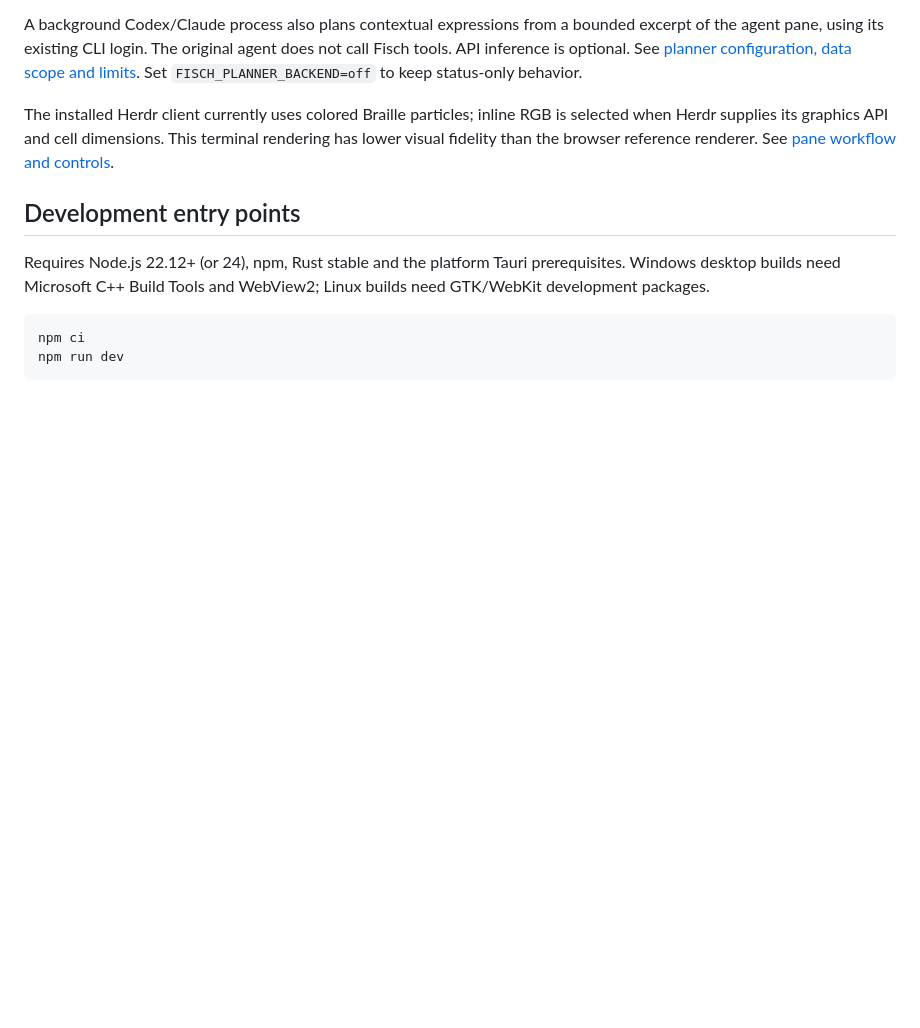
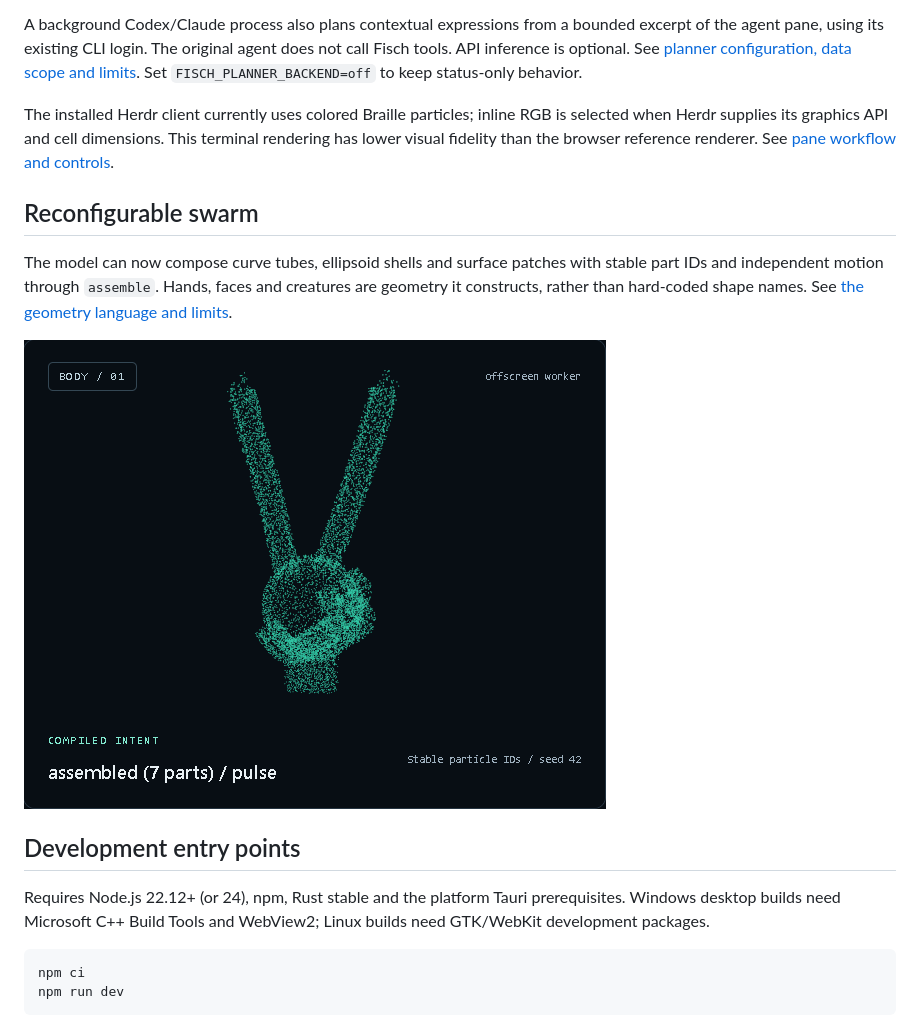
Before and after one commit to fishperson113/agent-expression-runtime, a Markdown page: README.md, the part around the change. Drawn GitHub-style; pictures changed too: docs/evidence/composition-peace.png; blank space fills up the shorter version.

Commit message:
docs: describe reconfigurable swarm geometry with rendered model examples

```diff
--- a/README.md
+++ b/README.md
@@ -17,6 +17,12 @@ Fisch displays its particle body inside that pane, discovers the existing agent
 A background Codex/Claude process also plans contextual expressions from a bounded excerpt of the agent pane, using its existing CLI login. The original agent does not call Fisch tools. API inference is optional. See [planner configuration, data scope and limits](docs/expression-planner.md). Set `FISCH_PLANNER_BACKEND=off` to keep status-only behavior.
 
 The installed Herdr client currently uses colored Braille particles; inline RGB is selected when Herdr supplies its graphics API and cell dimensions. This terminal rendering has lower visual fidelity than the browser reference renderer. See [pane workflow and controls](docs/multiplexer.md).
+
+## Reconfigurable swarm
+
+The model can now compose curve tubes, ellipsoid shells and surface patches with stable part IDs and independent motion through `assemble`. Hands, faces and creatures are geometry it constructs, rather than hard-coded shape names. See [the geometry language and limits](docs/swarm-geometry.md).
+
+![Particle peace sign](docs/evidence/composition-peace.png)
 
 ## Development entry points
 
```
Also changed, not shown: docs/expression-planner.md (+4 -2 lines), docs/swarm-geometry.md (added, +47 -0 lines), integrations/instructions-v1.md (+1 -0 lines), docs/evidence/composition-bird.png, docs/evidence/composition-generated.png (added), 3 other files.
